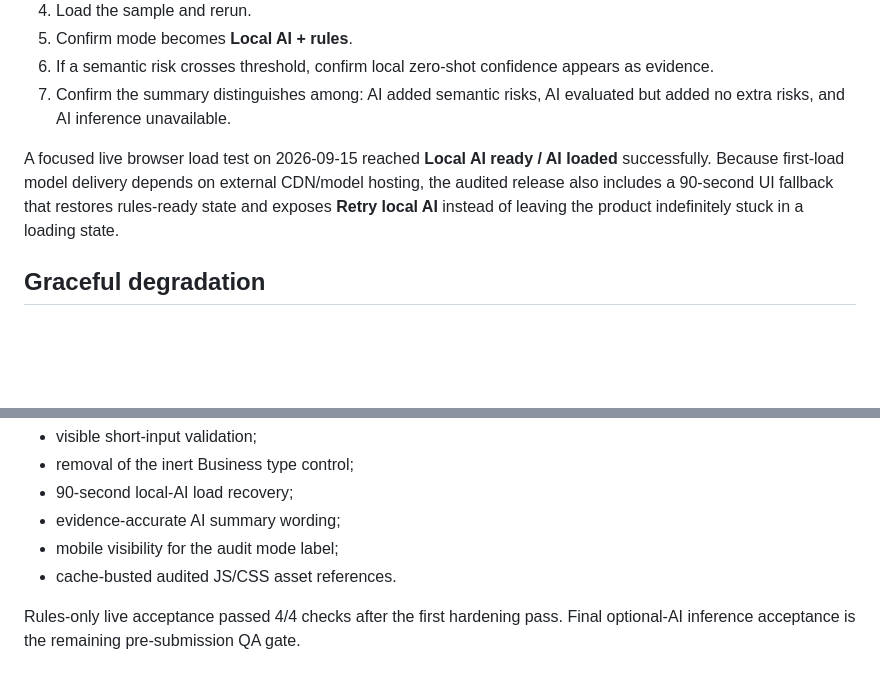
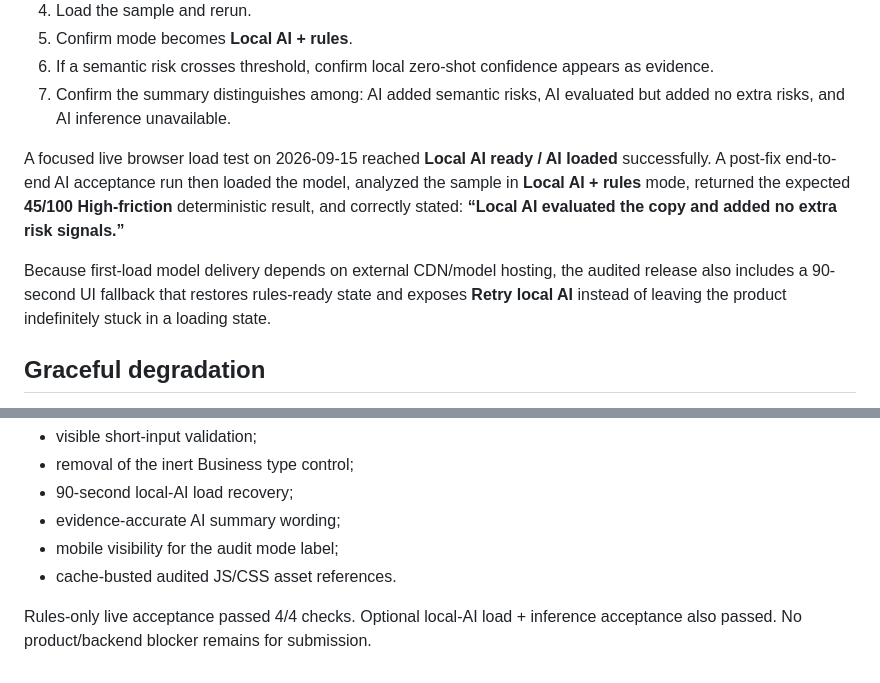
Before and after one commit to eurekawebsites/leaklens, a Markdown page: TESTING.md, 2 parts joined by grey strips. Drawn GitHub-style; blank space fills up the shorter version.

Commit message:
Close LeakLens optional-AI pre-submission QA gate

```diff
--- a/TESTING.md
+++ b/TESTING.md
@@ -37,7 +37,9 @@ Absence findings must be phrased as **not detected in supplied copy**, not as pr
 6. If a semantic risk crosses threshold, confirm local zero-shot confidence appears as evidence.
 7. Confirm the summary distinguishes among: AI added semantic risks, AI evaluated but added no extra risks, and AI inference unavailable.
 
-A focused live browser load test on 2026-09-15 reached **Local AI ready / AI loaded** successfully. Because first-load model delivery depends on external CDN/model hosting, the audited release also includes a 90-second UI fallback that restores rules-ready state and exposes **Retry local AI** instead of leaving the product indefinitely stuck in a loading state.
+A focused live browser load test on 2026-09-15 reached **Local AI ready / AI loaded** successfully. A post-fix end-to-end AI acceptance run then loaded the model, analyzed the sample in **Local AI + rules** mode, returned the expected **45/100 High-friction** deterministic result, and correctly stated: **“Local AI evaluated the copy and added no extra risk signals.”**
+
+Because first-load model delivery depends on external CDN/model hosting, the audited release also includes a 90-second UI fallback that restores rules-ready state and exposes **Retry local AI** instead of leaving the product indefinitely stuck in a loading state.
 
 ## Graceful degradation
 Without loading local AI, the deterministic engine must still produce score, findings and remediation. The optional AI layer must never be required for the core audit.
@@ -71,4 +73,4 @@ The audited release added:
 - mobile visibility for the audit mode label;
 - cache-busted audited JS/CSS asset references.
 
-Rules-only live acceptance passed 4/4 checks after the first hardening pass. Final optional-AI inference acceptance is the remaining pre-submission QA gate.
+Rules-only live acceptance passed 4/4 checks. Optional local-AI load + inference acceptance also passed. No product/backend blocker remains for submission.
```
